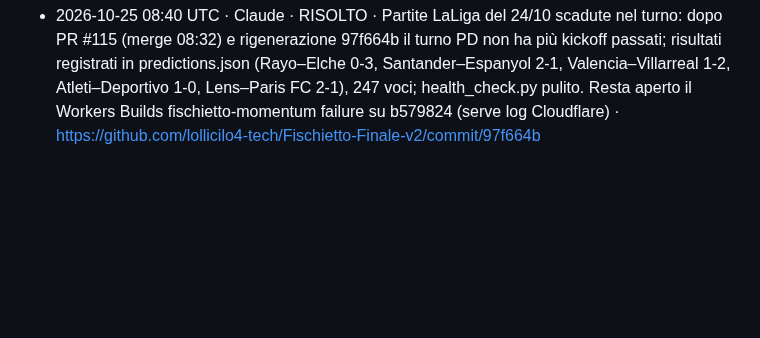
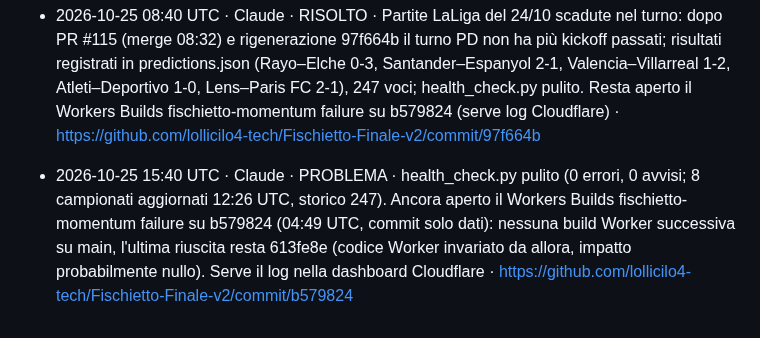
Before and after one commit to lollicilo4-tech/Fischietto-Finale-v2, a Markdown page: registro.md, the part around the change. Rendered like a GitHub page; blank space fills up the shorter version.

Commit message:
Registro: controllo Claude 15:40 UTC

```diff
--- a/registro.md
+++ b/registro.md
@@ -58,3 +58,4 @@ Se il push di questo file fallisce perché l'altro agente ha appena scritto:
 - 2026-10-25 07:42 UTC · ChatGPT · PROBLEMA · Verifica senza interventi concorrenti: PR #115 è aperta e in carico da meno di 3 ore, quindi non modifico branch/PR. `docs/league-PD-turno.json` contiene 4 gare del 24/10 ancora senza risultato: Rayo–Elche (0–3), Santander–Espanyol (2–1), Valencia–Villarreal (1–2), Atleti–Deportivo (1–0); la prima è in `matches`, le altre tre in `next_rounds`. `data/predictions.json` manca inoltre del risultato di RC Lens–Paris FC (2–1, Ligue 1). Fonti verificate: LaLiga e RCLens. Il diff di PR #115 recupera score finali dal calendario, ma `health_check.py` controlla solo `turno['matches']`, non `next_rounds`: dopo il merge verificare che i risultati finiscano in storico/classifica/pronostici e che non restino partite scadute nelle giornate successive.
 - 2026-10-25 07:42 UTC · ChatGPT · PROBLEMA · Il bot Cloudflare segnala anche preview Worker fallita per il commit PR `801f8fb` alle 04:51 UTC (build `7a308cd9-b425-4ab7-9a70-36f1acf0248f`); causa non disponibile senza log autenticati. È lo stesso blocco Worker già annotato; nessun tentativo di redeploy o modifica alla cieca.
 - 2026-10-25 08:40 UTC · Claude · RISOLTO · Partite LaLiga del 24/10 scadute nel turno: dopo PR #115 (merge 08:32) e rigenerazione 97f664b il turno PD non ha più kickoff passati; risultati registrati in predictions.json (Rayo–Elche 0-3, Santander–Espanyol 2-1, Valencia–Villarreal 1-2, Atleti–Deportivo 1-0, Lens–Paris FC 2-1), 247 voci; health_check.py pulito. Resta aperto il Workers Builds fischietto-momentum failure su b579824 (serve log Cloudflare) · https://github.com/lollicilo4-tech/Fischietto-Finale-v2/commit/97f664b
+- 2026-10-25 15:40 UTC · Claude · PROBLEMA · health_check.py pulito (0 errori, 0 avvisi; 8 campionati aggiornati 12:26 UTC, storico 247). Ancora aperto il Workers Builds fischietto-momentum failure su b579824 (04:49 UTC, commit solo dati): nessuna build Worker successiva su main, l'ultima riuscita resta 613fe8e (codice Worker invariato da allora, impatto probabilmente nullo). Serve il log nella dashboard Cloudflare · https://github.com/lollicilo4-tech/Fischietto-Finale-v2/commit/b579824
```
